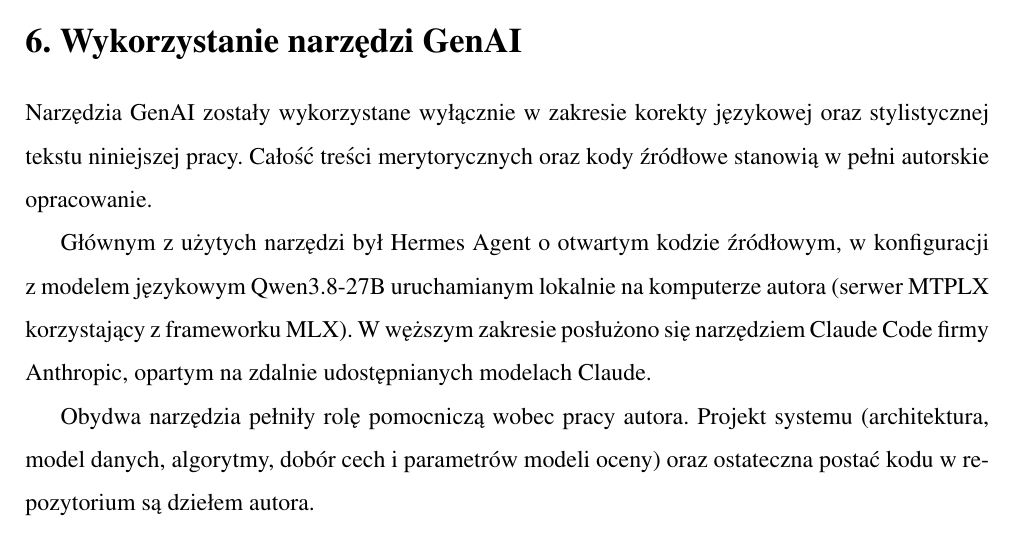
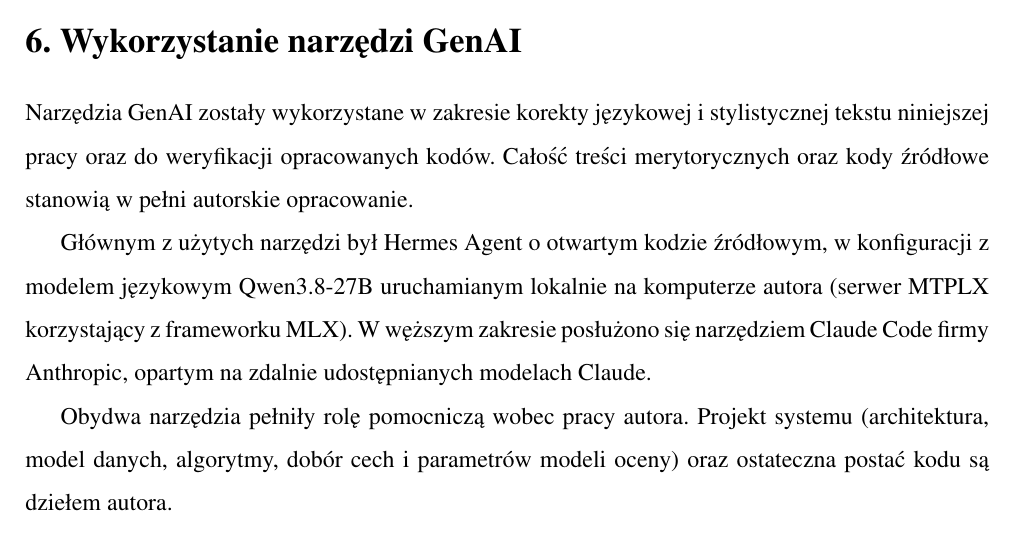
Before and after one commit to niemam29/dex-arb-analyzer, a LaTeX thesis (docs/praca/tex/main.tex, which reads docs/praca/tex/Chapters/06-genai.tex): part of page 45 of 53, cut so that both start at the same text. Compiled offline with pdfLaTeX.

Commit message:
praca: aktualizacja rozdziału 6 (zakres użycia narzędzi GenAI)

```diff
--- a/docs/praca/tex/Chapters/06-genai.tex
+++ b/docs/praca/tex/Chapters/06-genai.tex
@@ -1,13 +1,15 @@
 \newpage
 \section{Wykorzystanie narzędzi GenAI}
-Narzędzia GenAI zostały wykorzystane wyłącznie w zakresie korekty językowej oraz stylistycznej tekstu niniejszej pracy. Całość treści merytorycznych oraz kody źródłowe stanowią w pełni autorskie opracowanie.
+Narzędzia GenAI zostały wykorzystane w zakresie korekty językowej i stylistycznej
+tekstu niniejszej pracy oraz do weryfikacji opracowanych kodów. Całość treści merytorycznych
+oraz kody źródłowe stanowią w pełni autorskie opracowanie.
 
-Głównym z~użytych narzędzi był Hermes Agent o~otwartym kodzie źródłowym, w~konfiguracji
-z~modelem językowym Qwen3.8-27B uruchamianym lokalnie na komputerze autora (serwer MTPLX
-korzystający z~frameworku MLX). W~węższym zakresie posłużono się narzędziem Claude Code firmy
+Głównym z użytych narzędzi był Hermes Agent o otwartym kodzie źródłowym, w konfiguracji
+z modelem językowym Qwen3.8-27B uruchamianym lokalnie na komputerze autora (serwer MTPLX
+korzystający z frameworku MLX). W węższym zakresie posłużono się narzędziem Claude Code firmy
 Anthropic, opartym na zdalnie udostępnianych modelach Claude.
 
 Obydwa narzędzia pełniły rolę pomocniczą wobec pracy autora. Projekt systemu (architektura,
-model danych, algorytmy, dobór cech i~parametrów modeli oceny) oraz ostateczna postać kodu
-w~repozytorium są dziełem autora.
+model danych, algorytmy, dobór cech i parametrów modeli oceny) oraz ostateczna postać kodu
+są dziełem autora.
 
```
Also changed, not shown: docs/praca/tex/Chapters/06-genai.tex (2 more changed lines).
